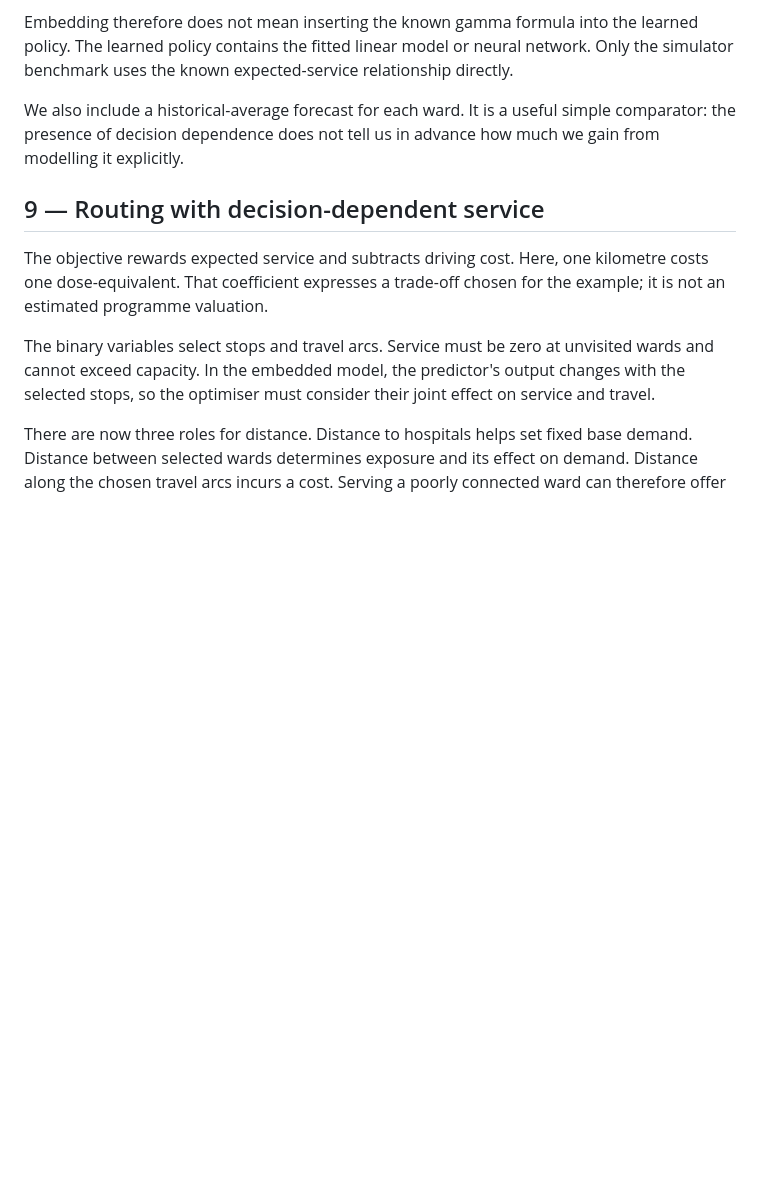
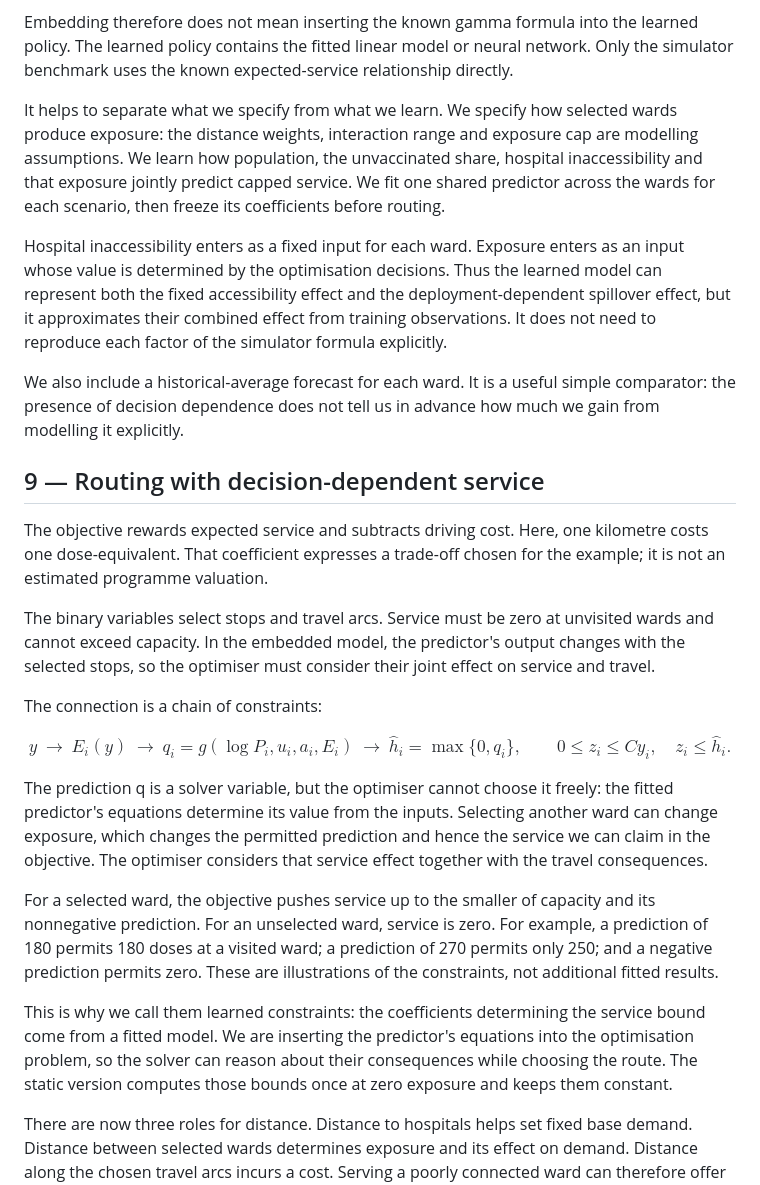
Before and after one commit to gromicho/mobile_clinics, a Markdown page: slides/presenter_narrative.md, the part around one of its changes. GitHub-like rendering; blank space fills up the shorter version.

```diff
--- a/slides/presenter_narrative.md
+++ b/slides/presenter_narrative.md
@@ -130,6 +130,10 @@ This distinction is particularly useful for understanding the two effects. Under
 
 Embedding therefore does not mean inserting the known gamma formula into the learned policy. The learned policy contains the fitted linear model or neural network. Only the simulator benchmark uses the known expected-service relationship directly.
 
+It helps to separate what we specify from what we learn. We specify how selected wards produce exposure: the distance weights, interaction range and exposure cap are modelling assumptions. We learn how population, the unvaccinated share, hospital inaccessibility and that exposure jointly predict capped service. We fit one shared predictor across the wards for each scenario, then freeze its coefficients before routing.
+
+Hospital inaccessibility enters as a fixed input for each ward. Exposure enters as an input whose value is determined by the optimisation decisions. Thus the learned model can represent both the fixed accessibility effect and the deployment-dependent spillover effect, but it approximates their combined effect from training observations. It does not need to reproduce each factor of the simulator formula explicitly.
+
 We also include a historical-average forecast for each ward. It is a useful simple comparator: the presence of decision dependence does not tell us in advance how much we gain from modelling it explicitly.
 
 ## 9 — Routing with decision-dependent service
@@ -137,6 +141,21 @@ We also include a historical-average forecast for each ward. It is a useful simp
 The objective rewards expected service and subtracts driving cost. Here, one kilometre costs one dose-equivalent. That coefficient expresses a trade-off chosen for the example; it is not an estimated programme valuation.
 
 The binary variables select stops and travel arcs. Service must be zero at unvisited wards and cannot exceed capacity. In the embedded model, the predictor's output changes with the selected stops, so the optimiser must consider their joint effect on service and travel.
+
+The connection is a chain of constraints:
+
+$$
+y\ \longrightarrow\ E_i(y)\ \longrightarrow\
+q_i=g(\log P_i,u_i,a_i,E_i)\ \longrightarrow\
+\widehat h_i=\max\{0,q_i\},\qquad
+0\le z_i\le Cy_i,\quad z_i\le\widehat h_i.
+$$
+
+The prediction q is a solver variable, but the optimiser cannot choose it freely: the fitted predictor's equations determine its value from the inputs. Selecting another ward can change exposure, which changes the permitted prediction and hence the service we can claim in the objective. The optimiser considers that service effect together with the travel consequences.
+
+For a selected ward, the objective pushes service up to the smaller of capacity and its nonnegative prediction. For an unselected ward, service is zero. For example, a prediction of 180 permits 180 doses at a visited ward; a prediction of 270 permits only 250; and a negative prediction permits zero. These are illustrations of the constraints, not additional fitted results.
+
+This is why we call them learned constraints: the coefficients determining the service bound come from a fitted model. We are inserting the predictor's equations into the optimisation problem, so the solver can reason about their consequences while choosing the route. The static version computes those bounds once at zero exposure and keeps them constant.
 
 There are now three roles for distance. Distance to hospitals helps set fixed base demand. Distance between selected wards determines exposure and its effect on demand. Distance along the chosen travel arcs incurs a cost. Serving a poorly connected ward can therefore offer higher simulated need while also requiring more driving; selecting nearby wards can shorten travel while changing their turnout. The objective weighs these consequences together.
 
```
Also changed, not shown: other parts of slides/presenter_narrative.md (+30 -0 lines).
